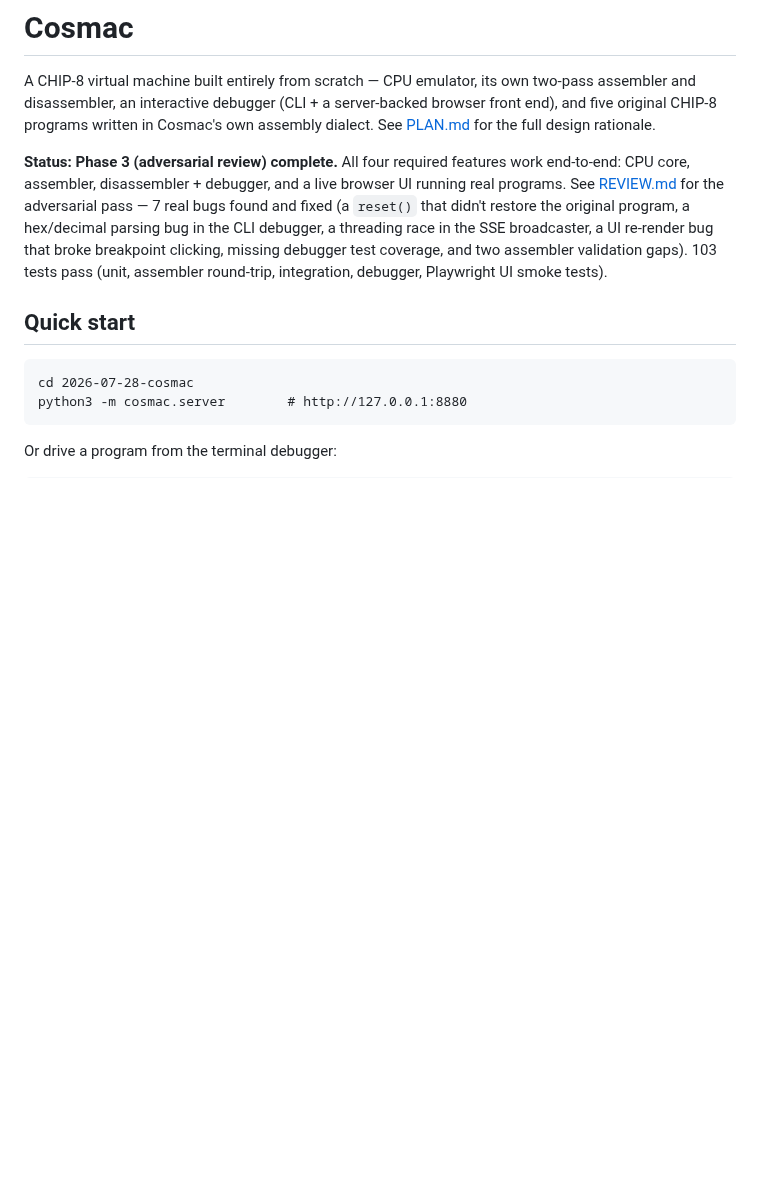
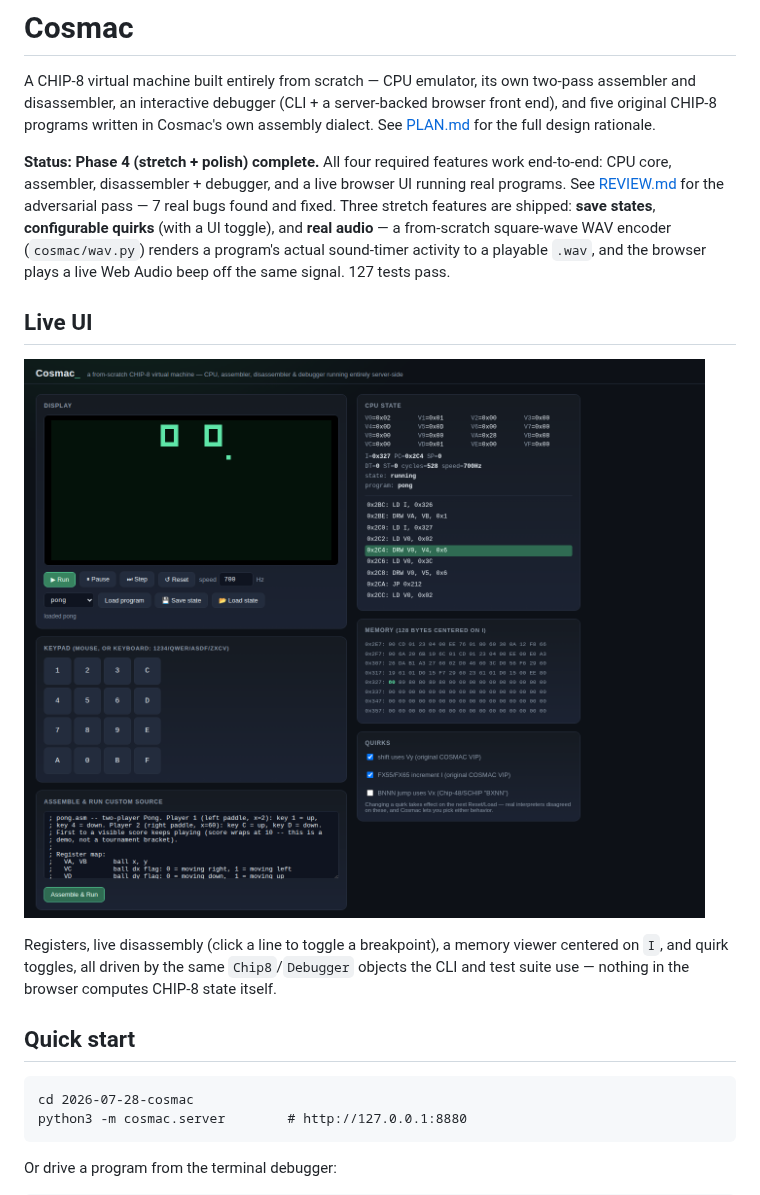
Before and after one commit to vatsal-agra/daily-builds, a Markdown page: 2026-07-28-cosmac/README.md, the part around the change. GitHub-like rendering; pictures changed too: 2026-07-28-cosmac/docs/screenshot.png (added); blank space fills up the shorter version.

Commit message:
daily build [phase 4]: stretch features (WAV audio render, live memory viewer) + polish

```diff
--- a/2026-07-28-cosmac/README.md
+++ b/2026-07-28-cosmac/README.md
@@ -6,15 +6,23 @@ server-backed browser front end), and five original CHIP-8 programs written
 in Cosmac's own assembly dialect. See [PLAN.md](PLAN.md) for the full design
 rationale.
 
-**Status: Phase 3 (adversarial review) complete.** All four required
-features work end-to-end: CPU core, assembler, disassembler + debugger, and
-a live browser UI running real programs. See [REVIEW.md](REVIEW.md) for the
-adversarial pass — 7 real bugs found and fixed (a `reset()` that didn't
-restore the original program, a hex/decimal parsing bug in the CLI
-debugger, a threading race in the SSE broadcaster, a UI re-render bug that
-broke breakpoint clicking, missing debugger test coverage, and two
-assembler validation gaps). 103 tests pass (unit, assembler round-trip,
-integration, debugger, Playwright UI smoke tests).
+**Status: Phase 4 (stretch + polish) complete.** All four required features
+work end-to-end: CPU core, assembler, disassembler + debugger, and a live
+browser UI running real programs. See [REVIEW.md](REVIEW.md) for the
+adversarial pass — 7 real bugs found and fixed. Three stretch features are
+shipped: **save states**, **configurable quirks** (with a UI toggle), and
+**real audio** — a from-scratch square-wave WAV encoder (`cosmac/wav.py`)
+renders a program's actual sound-timer activity to a playable `.wav`, and
+the browser plays a live Web Audio beep off the same signal. 127 tests pass.
+
+## Live UI
+
+![Cosmac running Pong](docs/screenshot.png)
+
+Registers, live disassembly (click a line to toggle a breakpoint), a
+memory viewer centered on `I`, and quirk toggles, all driven by the same
+`Chip8`/`Debugger` objects the CLI and test suite use — nothing in the
+browser computes CHIP-8 state itself.
 
 ## Quick start
 
```
Also changed, not shown: 6 other files.
